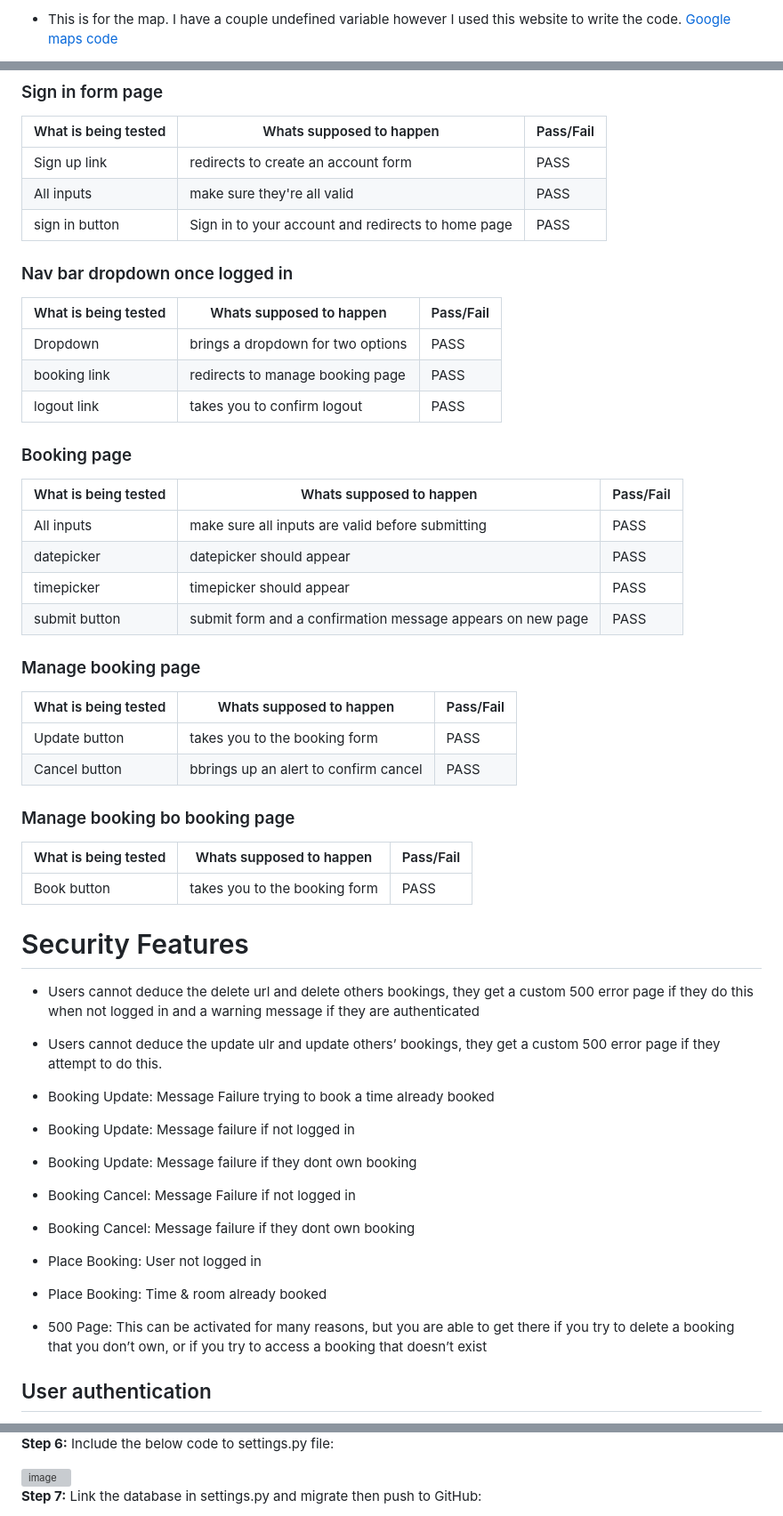
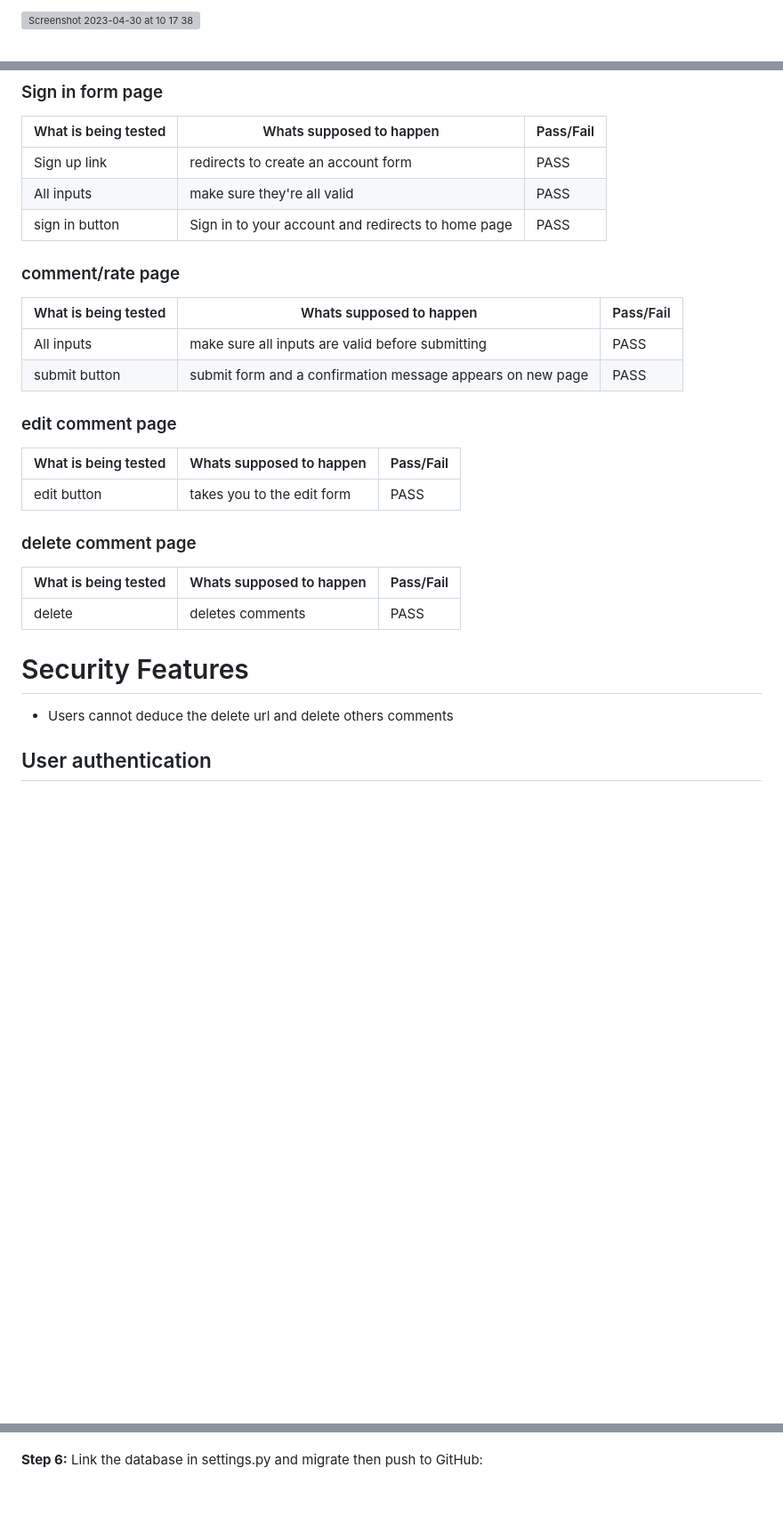
Before and after one commit to Dylangroome/Pro-4-Album-Ranking, a Markdown page: README.md, 3 parts joined by grey strips. Shown at 89% size. Rendered like a GitHub page; blank space fills up the shorter version; grey boxes are pictures that could not be loaded.

```diff
--- a/README.md
+++ b/README.md
@@ -317,3 +316,3 @@ When running my JavaScript through [JSHint validator](https://jshint.com/) I had
 
-* This is for the map. I have a couple undefined variable however I used this website to write the code. [Google maps code](https://developers.google.com/maps/documentation/javascript/adding-a-google-map)
+<img width="1047" alt="Screenshot 2023-04-30 at 10 17 38" src="https://user-images.githubusercontent.com/108524172/235345477-3b0459d2-cb4e-4634-bfca-49182c91a671.png">
 
@@ -384,52 +372,33 @@ I manually tested all buttons, forms and links to make sure the correct action t
 | All inputs   | make sure they're all valid   | PASS    |
 | sign in button     |   Sign in to your account and redirects to home page     | PASS      |
 
-### Nav bar dropdown once logged in
 
-| What is being tested | Whats supposed to happen | Pass/Fail |
-| --- | --- | --- |
-| Dropdown   | brings a dropdown for two options   | PASS    |
-| booking link   | redirects to manage booking page   | PASS    |
-| logout link     |   takes you to confirm logout     | PASS      |
-
-### Booking page
+### comment/rate page
 
 | What is being tested | Whats supposed to happen | Pass/Fail |
 | --- | --- | --- |
 | All inputs   | make sure all inputs are valid before submitting   | PASS    |
-| datepicker   | datepicker should appear   | PASS    |
-| timepicker   | timepicker should appear   | PASS    |
 | submit button   | submit form and a confirmation message appears on new page   | PASS    |
 
-### Manage booking page
+### edit comment page
 
 | What is being tested | Whats supposed to happen | Pass/Fail |
 | --- | --- | --- |
-| Update button   | takes you to the booking form   | PASS    |
-| Cancel button   | bbrings up an alert to confirm cancel   | PASS    |
+| edit button   | takes you to the edit form   | PASS    |
 
-### Manage booking bo booking page
+
+### delete comment page
 
 | What is being tested | Whats supposed to happen | Pass/Fail |
 | --- | --- | --- |
-| Book button   | takes you to the booking form   | PASS    |
+| delete    | deletes comments   | PASS    |
 
 
 
 # Security Features
 
-* Users cannot deduce the delete url and delete others bookings, they get a custom 500 error page if they do this when not logged in and a warning message if they are authenticated
+* Users cannot deduce the delete url and delete others comments
 
-* Users cannot deduce the update ulr and update others’ bookings, they get a custom 500 error page if they attempt to do this.
-
-* Booking Update: Message Failure trying to book a time already booked
-* Booking Update: Message failure if not logged in
-* Booking Update: Message failure if they dont own booking
-* Booking Cancel: Message Failure if not logged in
-* Booking Cancel: Message failure if they dont own booking
-* Place Booking: User not logged in
-* Place Booking: Time & room already booked
-* 500 Page: This can be activated for many reasons, but you are able to get there if you try to delete a booking that you don’t own, or if you try to access a booking that doesn’t exist
 
 ## User authentication
 * Django's all auth was used for login and sign up functionality.
@@ -500,7 +442,5 @@ There are no more bugs to solve as of 18/01/2023
 
-**Step 6:** Include the below code to settings.py file:
 
-<img width="301" alt="image" src="https://user-images.githubusercontent.com/97494262/209532128-acaa1e29-edea-45c3-93ce-2caaf0f71862.png">
+**Step 6:** Link the database in settings.py and migrate then push to GitHub:
 
-**Step 7:** Link the database in settings.py and migrate then push to GitHub:
 
```
Also changed, not shown: other parts of README.md (+16 -71 lines).
